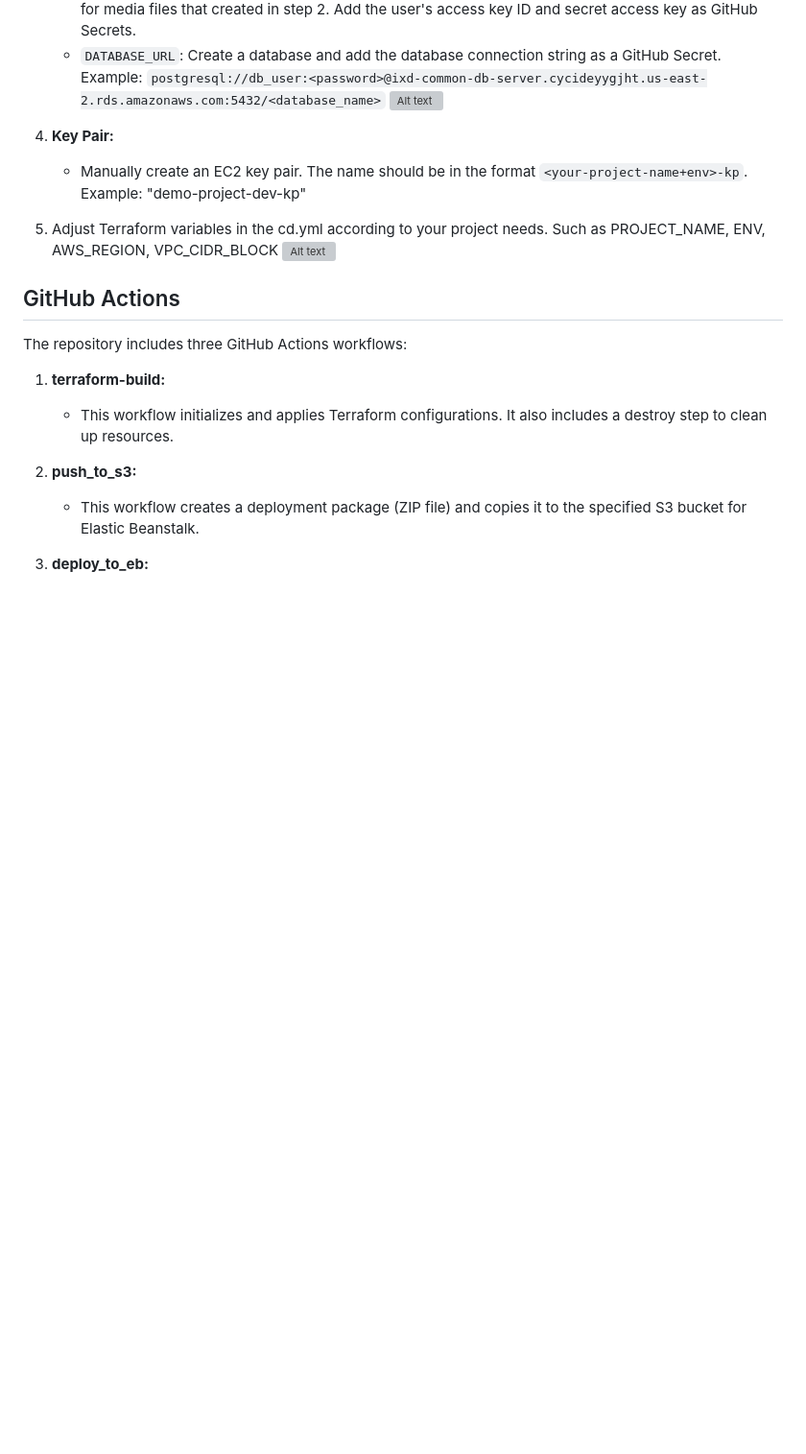
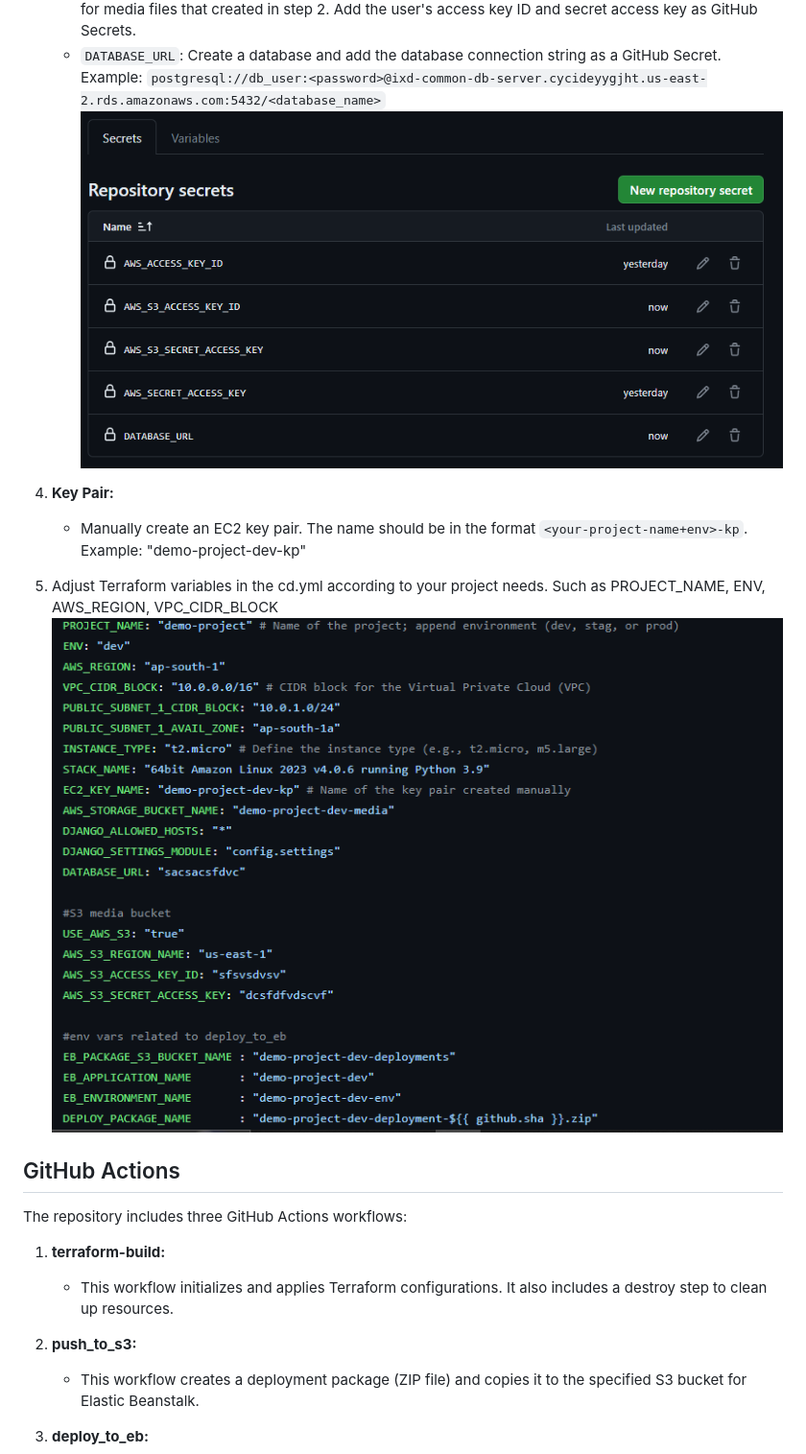
Before and after one commit to ixdlabs/django-api-template, a Markdown page: .github/workflows/README.md, the part around the change. Shown: that part at 96% size. GitHub-like rendering; blank space fills up the shorter version; grey boxes are pictures that could not be loaded.

Commit message:
Change images

```diff
--- a/.github/workflows/README.md
+++ b/.github/workflows/README.md
@@ -27,13 +27,13 @@ Before running the CI/CD pipeline, make sure to complete the following steps:
    - `AWS_ACCESS_KEY_ID` and `AWS_SECRET_ACCESS_KEY`: Add AWS user access keys with relevant permissions to create infrastructure. These should be added as GitHub Secrets.
    - `AWS_S3_ACCESS_KEY_ID` and `AWS_S3_SECRET_ACCESS_KEY`: Create a user with access to the S3 bucket for media files that created in step 2. Add the user's access key ID and secret access key as GitHub Secrets.
    - `DATABASE_URL`: Create a database and add the database connection string as a GitHub Secret. Example: `postgresql://db_user:<password>@ixd-common-db-server.cycideyygjht.us-east-2.rds.amazonaws.com:5432/<database_name>`
-![Alt text](image.png)
+![Alt text](secrets.png)
 
 4. **Key Pair:**
    - Manually create an EC2 key pair. The name should be in the format `<your-project-name+env>-kp`. Example: "demo-project-dev-kp"
 
 5. Adjust Terraform variables in the cd.yml according to your project needs. Such as PROJECT_NAME, ENV, AWS_REGION, VPC_CIDR_BLOCK
-![Alt text](image-1.png)
+![Alt text](env-vars.png)
 
 ## GitHub Actions
 
```
